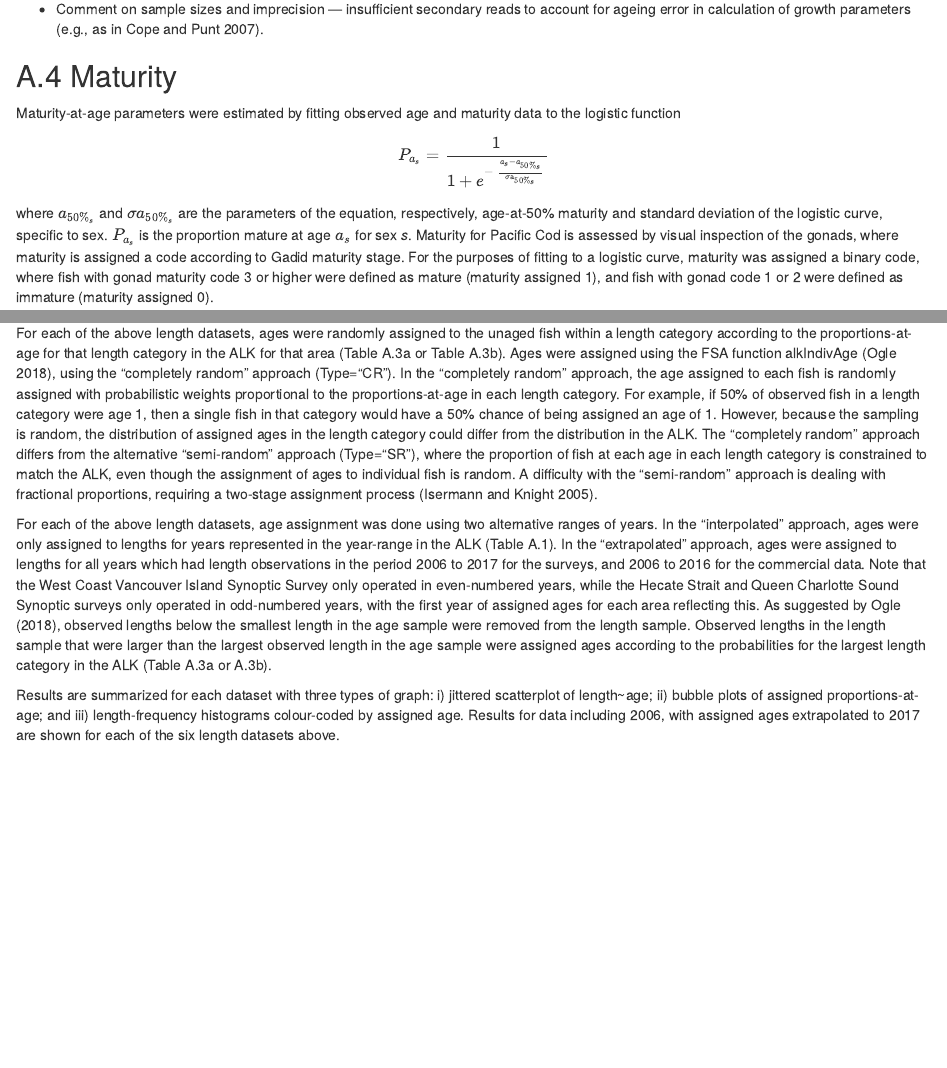
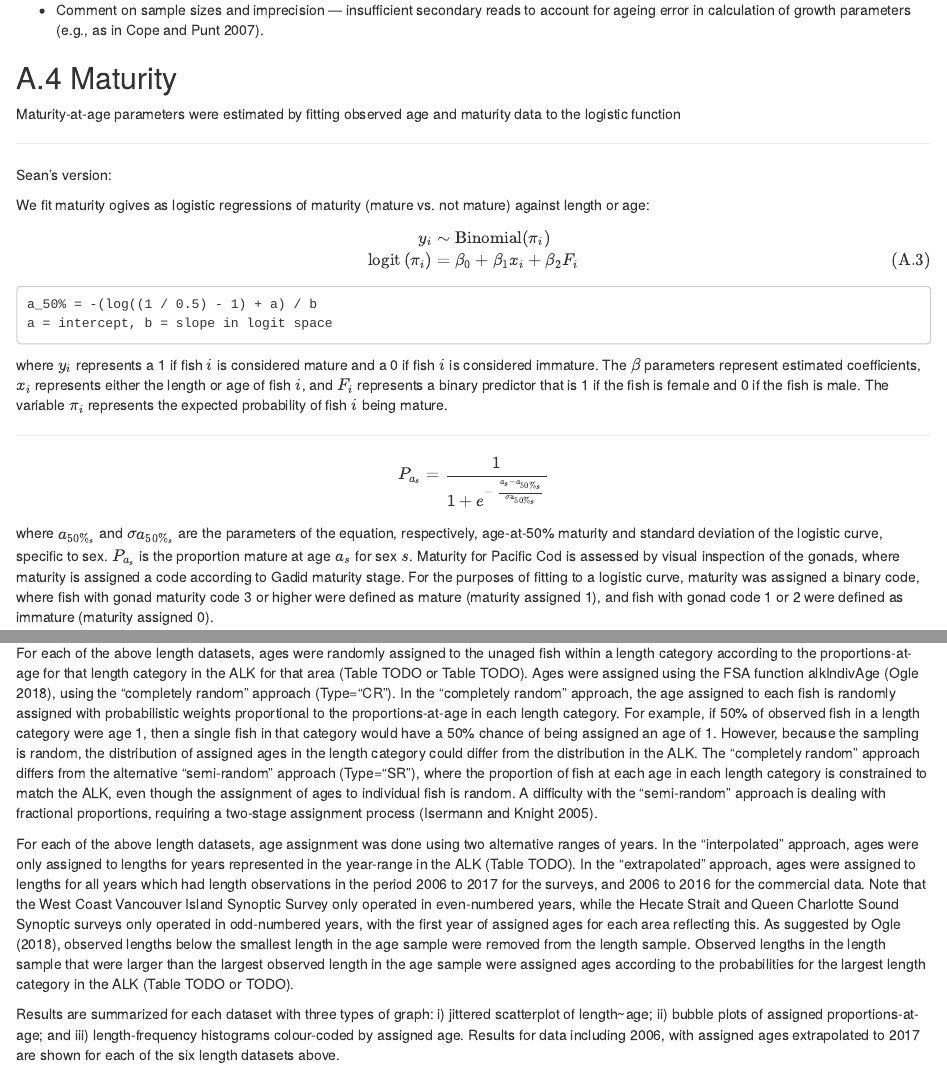
Before and after one commit to pbs-assess/pacific-cod-2018, an R Markdown document (index/02-appendix-age-key.Rmd): the page in a window 1100 px wide, from 1890 px down before the commit and from 1920 px down after it, so that both start at the same text, and a second part further down, joined at a grey line. Rendered offline with R 4.5, knitr and Pandoc, with nearby package versions; drawn as R Markdown's standard HTML page in place of the format the file asks for; some code elsewhere in the file could not run offline.

Commit message:
Work on age key appendix

````diff
--- a/index/02-appendix-age-key.Rmd
+++ b/index/02-appendix-age-key.Rmd
@@ -251,8 +259,34 @@ get_par_df(lw_fits, 1) %>%
 
 Maturity-at-age parameters were estimated by fitting observed age and maturity data to the logistic function
 
+------------
+
+Sean's version:
+
+We fit maturity ogives as logistic regressions of maturity (mature vs. not mature) against length or age:
+
+\begin{align}
+y_i &\sim \mathrm{Binomial}(\pi_i)\\
+\mathrm{logit} \left( \pi_i \right) &= \beta_0 + \beta_1 x_i + \beta_2 F_i
+ (\#eq:maturity)
+\end{align}
+
+```
+a_50% = -(log((1 / 0.5) - 1) + a) / b
+a = intercept, b = slope in logit space
+```
+
+where $y_i$ represents a 1 if fish $i$ is considered mature and a 0 if fish $i$
+is considered immature. The $\beta$ parameters represent estimated coefficients,
+$x_i$ represents either the length or age of fish $i$, and $F_i$ represents
+a binary predictor that is 1 if the fish is female and 0 if the fish is male.
+The variable $\pi_i$ represents the expected probability of fish $i$ being
+mature.
+
+--------------
+
 $$P_{a_{s}} = \frac{1}{1 + e^{- \ \frac{a_{s} - a_{{50\%}_{s}}}{\text{σa}_{{50\%}_{s}}}}}$$
 
-where $a_{{50\%}_s}$ and $\sigma a_{{50\%}_s}$ are the parameters of the equation, respectively, age-at-50% maturity and standard deviation of the logistic curve, specific to sex. $P_{a_{s}}$ is the proportion mature at age $a_{s}$ for sex *s*. Maturity for Pacific Cod is assessed by visual inspection of the gonads, where maturity is assigned a code according to Gadid maturity stage. For the purposes of fitting to a logistic curve, maturity was assigned a binary code, where fish with gonad maturity code 3 or higher were defined as mature (maturity assigned 1), and fish with gonad code 1 or 2 were defined as immature (maturity assigned 0).
+where $a_{{50\%}_s}$ and $\sigma a_{{50\%}_s}$ are the parameters of the equation, respectively, age-at-50% maturity and standard deviation of the logistic curve, specific to sex. $P_{a_s}$ is the proportion mature at age $a_{s}$ for sex $s$. Maturity for Pacific Cod is assessed by visual inspection of the gonads, where maturity is assigned a code according to Gadid maturity stage. For the purposes of fitting to a logistic curve, maturity was assigned a binary code, where fish with gonad maturity code 3 or higher were defined as mature (maturity assigned 1), and fish with gonad code 1 or 2 were defined as immature (maturity assigned 0).
 
-Estimated parameters are provided in Table A.3. Estimated maturity ogives are shown in Figure A.5. Results suggest that age 3 y may be a more appropriate assumption for knife-edged maturity than age 2. Estimates older for WCVI than HS/QCS.
+```{r fit-maturity}
@@ -258,0 +304 @@ Estimated parameters are provided in Table A.3. Estimated maturity ogives are sh
+```{r mat-figs, fig.cap = "Caption", fig.asp=2, fig.width=4, out.width="3.5in"}
@@ -317,9 +371,9 @@ The "length sample" contains all of the specimen records with only a length (cm)
 
 6.  Area 3CD Commercial Bottom Trawl Fishery
 
-For each of the above length datasets, ages were randomly assigned to the unaged fish within a length category according to the proportions-at-age for that length category in the ALK for that area (Table A.3a or Table A.3b). Ages were assigned using the FSA function alkIndivAge [@ogle2018], using the "completely random" approach (Type="CR"). In the "completely random" approach, the age assigned to each fish is randomly assigned with probabilistic weights proportional to the proportions-at-age in each length category. For example, if 50% of observed fish in a length category were age 1, then a single fish in that category would have a 50% chance of being assigned an age of 1. However, because the sampling is random, the distribution of assigned ages in the length category could differ from the distribution in the ALK. The "completely random" approach differs from the alternative "semi-random" approach (Type="SR"), where the proportion of fish at each age in each length category is constrained to match the ALK, even though the assignment of ages to individual fish is random. A difficulty with the "semi-random" approach is dealing with fractional proportions, requiring a two-stage assignment process [@isermann2005].
+For each of the above length datasets, ages were randomly assigned to the unaged fish within a length category according to the proportions-at-age for that length category in the ALK for that area (Table TODO or Table TODO). Ages were assigned using the FSA function alkIndivAge [@ogle2018], using the "completely random" approach (Type="CR"). In the "completely random" approach, the age assigned to each fish is randomly assigned with probabilistic weights proportional to the proportions-at-age in each length category. For example, if 50% of observed fish in a length category were age 1, then a single fish in that category would have a 50% chance of being assigned an age of 1. However, because the sampling is random, the distribution of assigned ages in the length category could differ from the distribution in the ALK. The "completely random" approach differs from the alternative "semi-random" approach (Type="SR"), where the proportion of fish at each age in each length category is constrained to match the ALK, even though the assignment of ages to individual fish is random. A difficulty with the "semi-random" approach is dealing with fractional proportions, requiring a two-stage assignment process [@isermann2005].
 
-For each of the above length datasets, age assignment was done using two alternative ranges of years. In the "interpolated" approach, ages were only assigned to lengths for years represented in the year-range in the ALK (Table A.1). In the "extrapolated" approach, ages were assigned to lengths for all years which had length observations in the period 2006 to 2017 for the surveys, and 2006 to 2016 for the commercial data. Note that the West Coast Vancouver Island Synoptic Survey only operated in even-numbered years, while the Hecate Strait and Queen Charlotte Sound Synoptic surveys only operated in odd-numbered years, with the first year of assigned ages for each area reflecting this. As suggested by @ogle2018, observed lengths below the smallest length in the age sample were removed from the length sample. Observed lengths in the length sample that were larger than the largest observed length in the age sample were assigned ages according to the probabilities for the largest length category in the ALK (Table A.3a or A.3b).
+For each of the above length datasets, age assignment was done using two alternative ranges of years. In the "interpolated" approach, ages were only assigned to lengths for years represented in the year-range in the ALK (Table TODO). In the "extrapolated" approach, ages were assigned to lengths for all years which had length observations in the period 2006 to 2017 for the surveys, and 2006 to 2016 for the commercial data. Note that the West Coast Vancouver Island Synoptic Survey only operated in even-numbered years, while the Hecate Strait and Queen Charlotte Sound Synoptic surveys only operated in odd-numbered years, with the first year of assigned ages for each area reflecting this. As suggested by @ogle2018, observed lengths below the smallest length in the age sample were removed from the length sample. Observed lengths in the length sample that were larger than the largest observed length in the age sample were assigned ages according to the probabilities for the largest length category in the ALK (Table TODO or TODO).
 
 Results are summarized for each dataset with three types of graph: i) jittered scatterplot of length\~age; ii) bubble plots of assigned proportions-at-age; and iii) length-frequency histograms colour-coded by assigned age. Results for data including 2006, with assigned ages extrapolated to 2017 are shown for each of the six length datasets above.
 
````
Also changed, not shown: index/02-appendix-age-key.Rmd (45 more changed lines).
